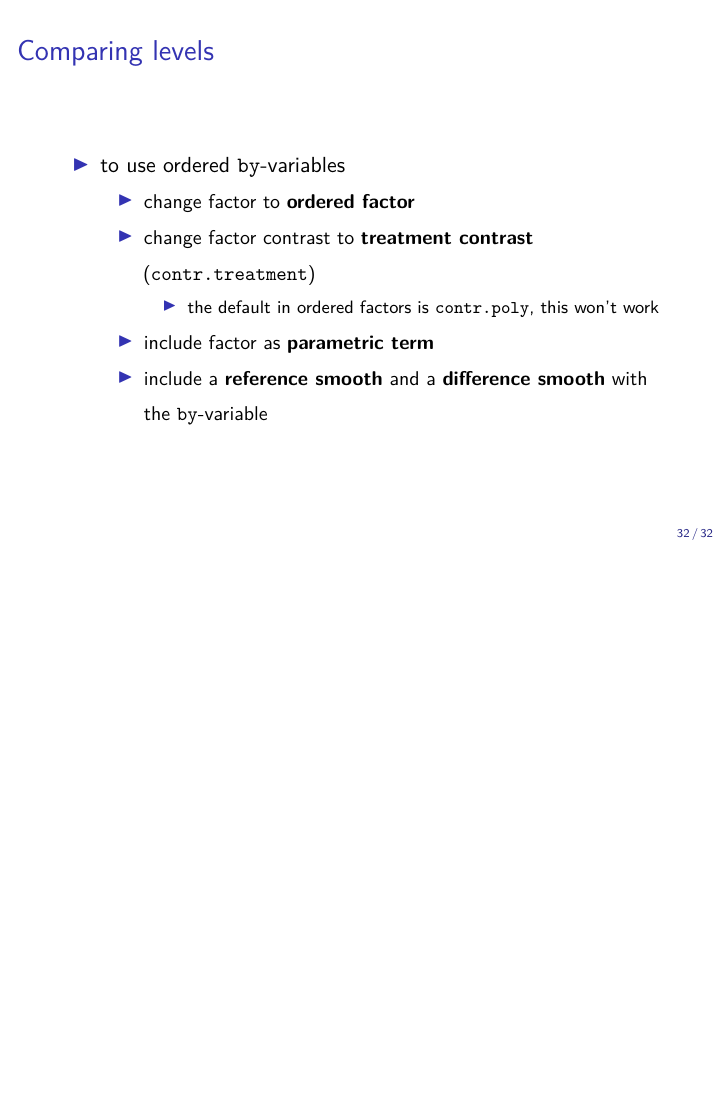
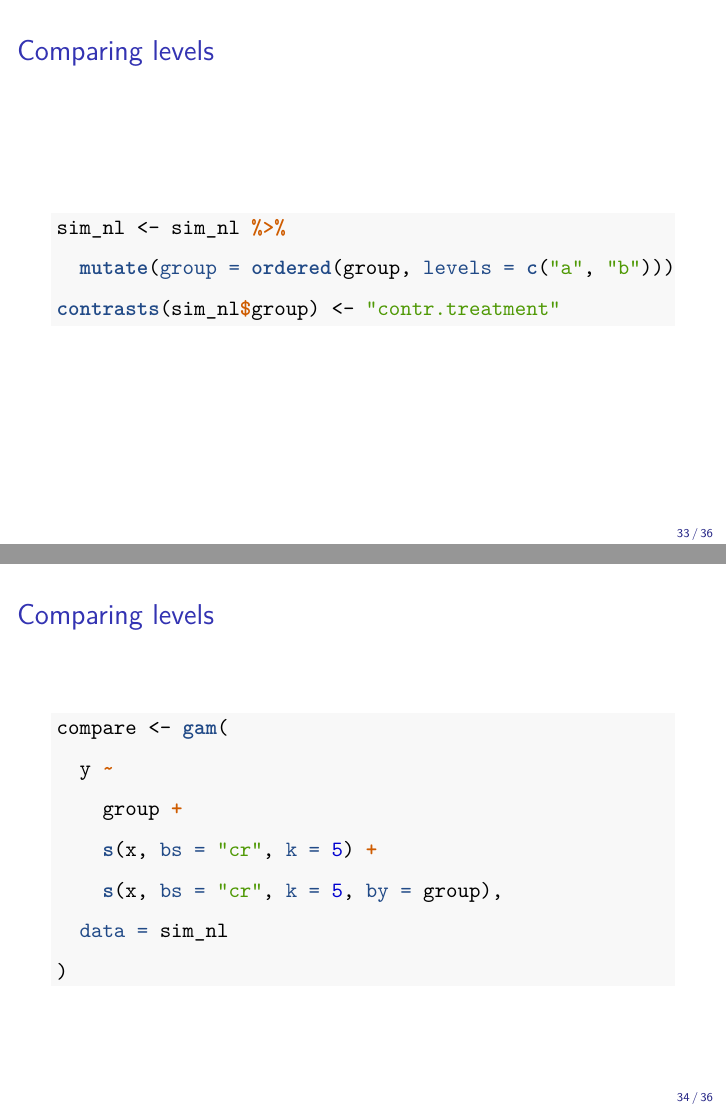
Before and after one commit to stefanocoretta/gamm-workshop, an R Markdown document (gamm-presentation.Rmd): page 32 of 32 before the commit and pages 33 and 34 of 36 after it, the two joined at a grey line. The pictures show the output file gamm-presentation.pdf that the author committed with the source.

Commit message:
more on compare levels

````diff
--- a/gamm-presentation.Rmd
+++ b/gamm-presentation.Rmd
@@ -356,3 +360,21 @@ compare <- gam(
         * the default in ordered factors is `contr.poly`, this won't work
     * include factor as **parametric term**
     * include a **reference smooth** and a **difference smooth** with the `by`-variable
+
+## Comparing levels
+
+```{r ordered, echo=TRUE}
+sim_nl <- sim_nl %>%
+  mutate(group = ordered(group, levels = c("a", "b")))
+contrasts(sim_nl$group) <- "contr.treatment"
+```
+
+## Comparing levels
+
+```{r compare-gam, echo = TRUE}
+compare <- gam(
+  y ~
+    group +
+    s(x, bs = "cr", k = 5) +
+    s(x, bs = "cr", k = 5, by = group),
+  data = sim_nl
````
Also changed, not shown: gamm-presentation.pdf, gamm-presentation.Rmd (22 more changed lines).
